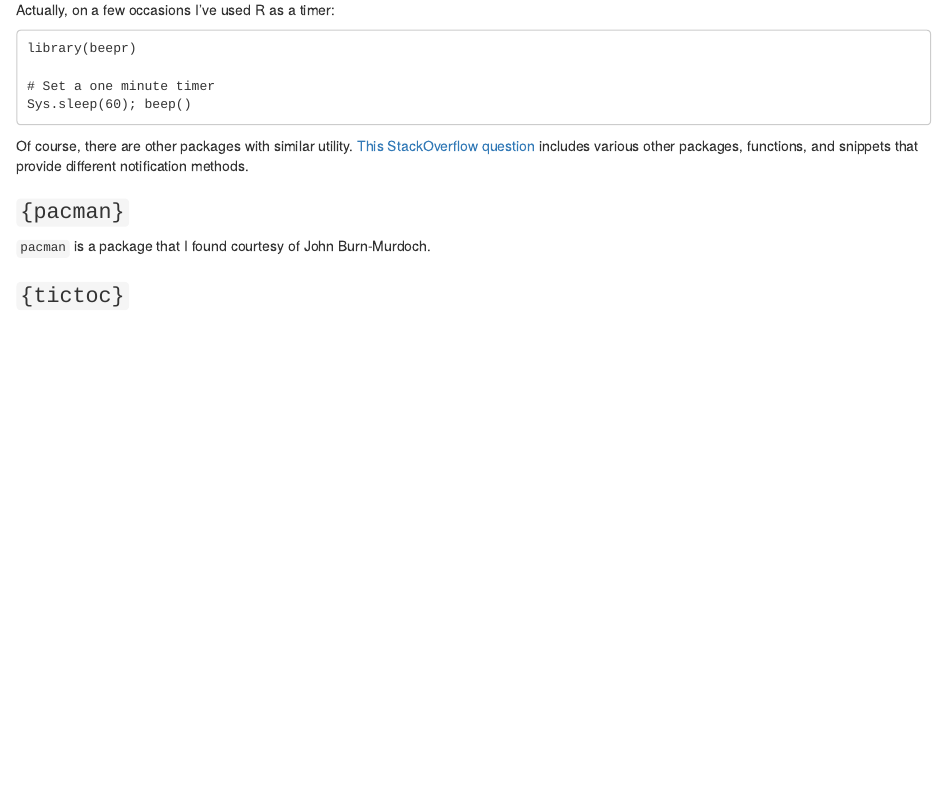
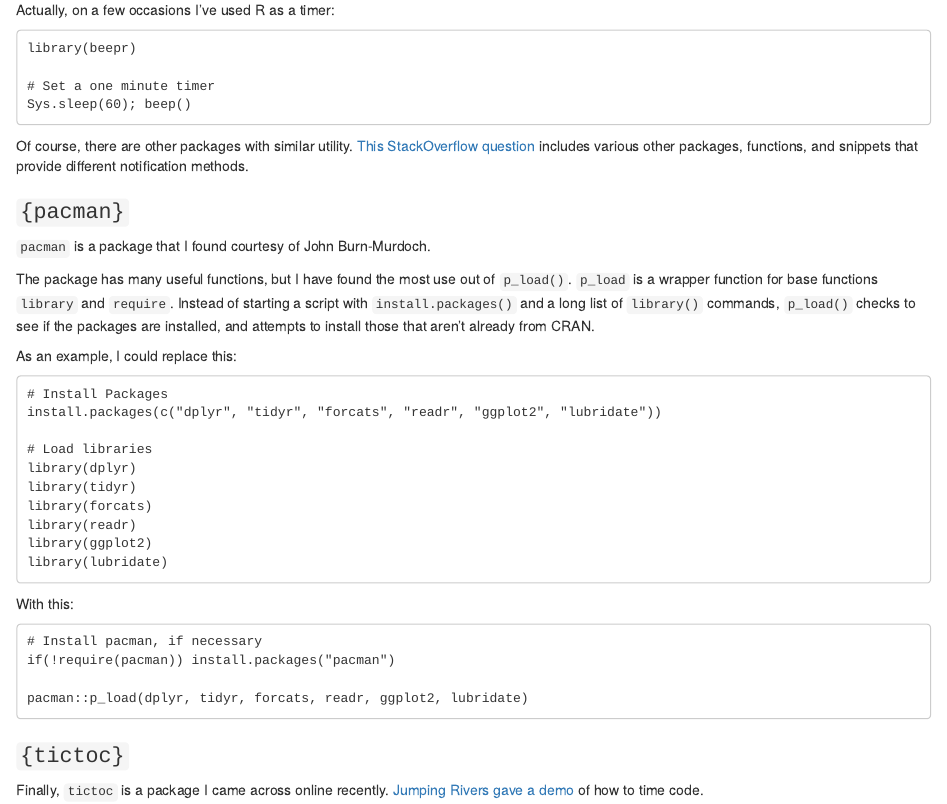
Before and after one commit to OTStats/OTStats.github.io, an R Markdown document (_R/2020-07-13-useful-packages.Rmd): the page in a window 1100 px wide, from 320 px down. Rendered offline with R 4.5, knitr and Pandoc, with nearby package versions.

Commit message:
update useful-packages

````diff
--- a/_R/2020-07-13-useful-packages.Rmd
+++ b/_R/2020-07-13-useful-packages.Rmd
@@ -30,4 +30,30 @@ Of course, there are other packages with similar utility. [This StackOverflow qu
 
 `pacman` is a package that I found courtesy of John Burn-Murdoch.
 
+The package has many useful functions, but I have found the most use out of `p_load()`. `p_load` is a wrapper function for base functions `library` and `require`. Instead of starting a script with `install.packages()` and a long list of `library()` commands, `p_load()` checks to see if the packages are installed, and attempts to install those that aren't already from CRAN.
+
+As an example, I could replace this:
+```
+# Install Packages
+install.packages(c("dplyr", "tidyr", "forcats", "readr", "ggplot2", "lubridate"))
+
+# Load libraries
+library(dplyr)
+library(tidyr)
+library(forcats)
+library(readr)
+library(ggplot2)
+library(lubridate)
+```
+
+With this:
+```
+# Install pacman, if necessary
+if(!require(pacman)) install.packages("pacman")
+
+pacman::p_load(dplyr, tidyr, forcats, readr, ggplot2, lubridate)
+```
+
 ### `{tictoc}`
+
+Finally, `tictoc` is a package I came across online recently. [Jumping Rivers gave a demo](https://www.jumpingrivers.com/blog/timing-in-r/) of how to time code.
````
